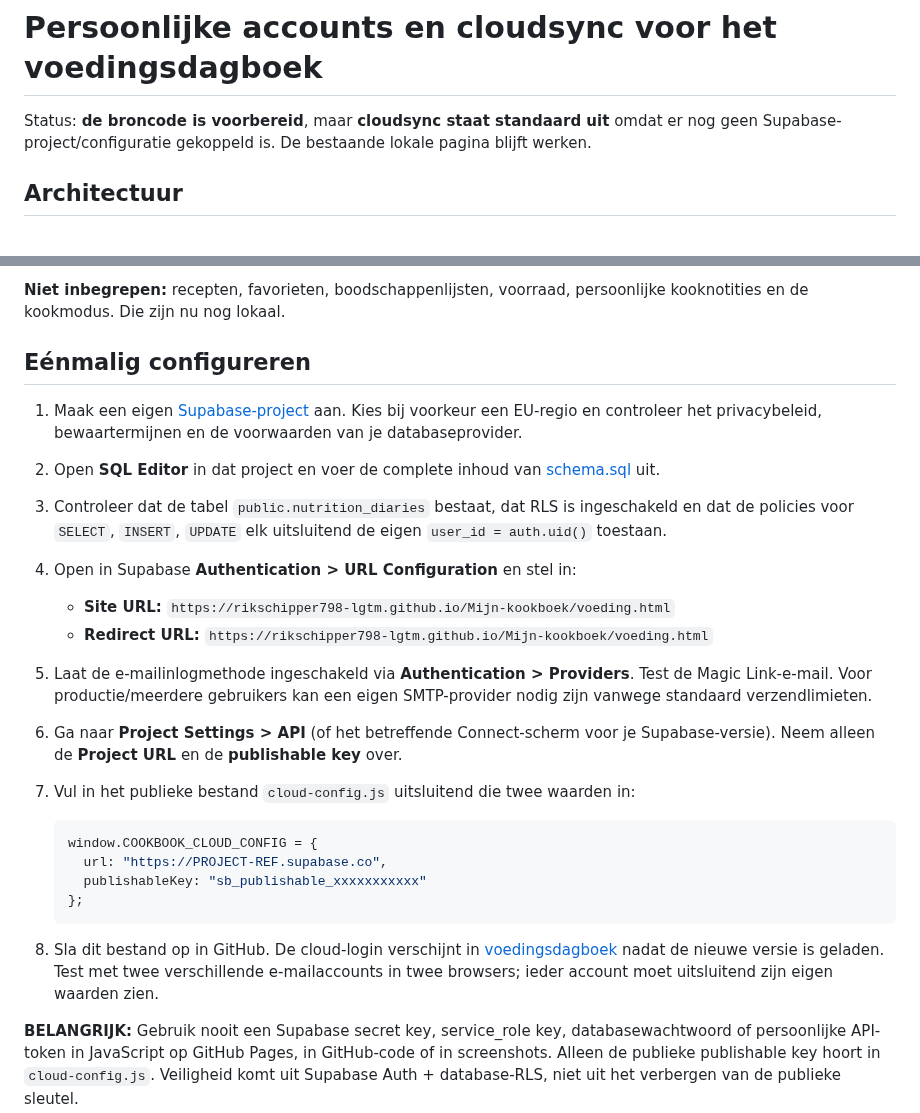
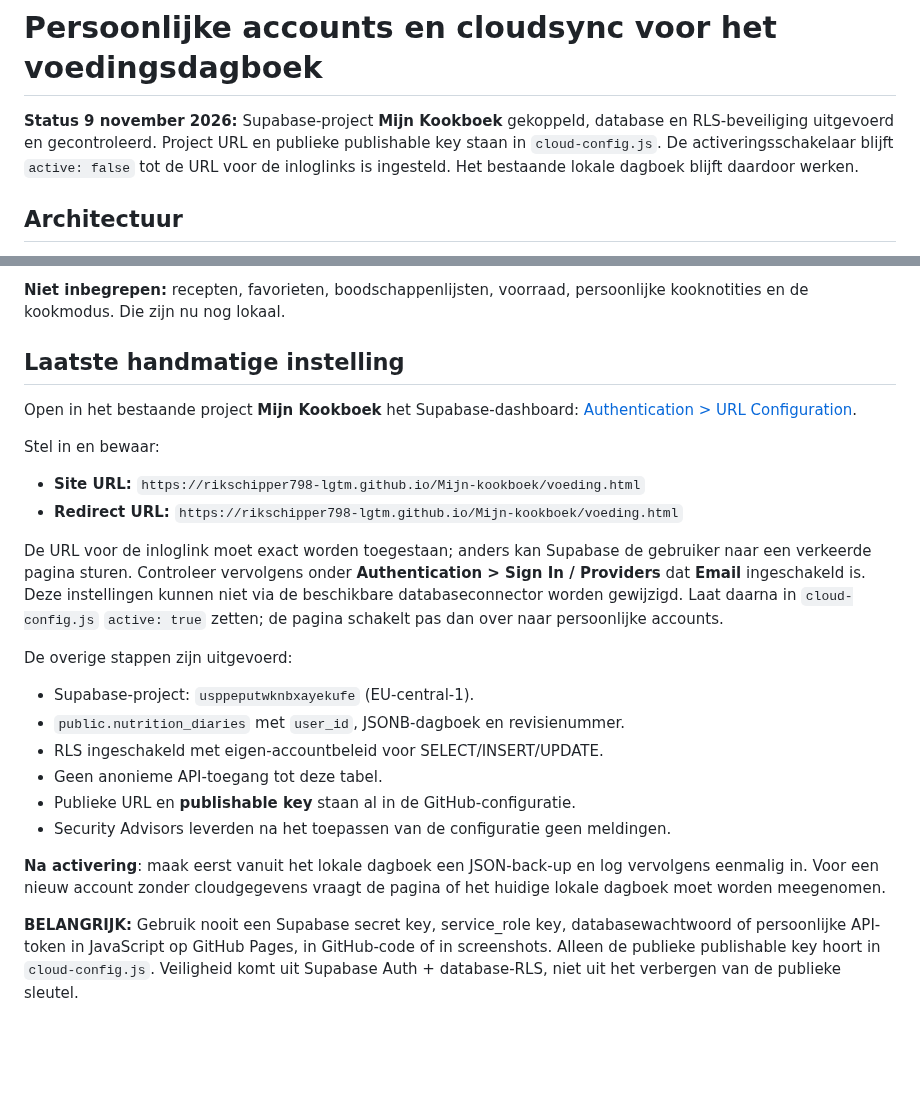
Before and after one commit to rikschipper798-lgtm/Mijn-kookboek, a Markdown page: supabase/README.md, 2 parts joined by grey strips. Drawn GitHub-style; blank space fills up the shorter version.

Commit message:
Werk handleiding bij met gekoppeld project en ontbrekende auth-redirectinstelling

````diff
--- a/supabase/README.md
+++ b/supabase/README.md
@@ -1,8 +1,8 @@
 # Persoonlijke accounts en cloudsync voor het voedingsdagboek
 
-Status: **de broncode is voorbereid**, maar **cloudsync staat standaard uit**
-omdat er nog geen Supabase-project/configuratie gekoppeld is.
-De bestaande lokale pagina blijft werken.
+**Status 9 november 2026:** Supabase-project **Mijn Kookboek** gekoppeld, database en RLS-beveiliging uitgevoerd en gecontroleerd. Project URL en publieke publishable key staan in `cloud-config.js`. De activeringsschakelaar blijft `active: false` tot de URL voor de inloglinks is ingesteld. Het bestaande lokale dagboek blijft daardoor werken.
+
+
 
 ## Architectuur
 
@@ -22,42 +22,34 @@ werkdagmaaltijden uit het voedingsdagboek.
 **Niet inbegrepen:** recepten, favorieten, boodschappenlijsten, voorraad,
 persoonlijke kooknotities en de kookmodus. Die zijn nu nog lokaal.
 
-## Eénmalig configureren
+## Laatste handmatige instelling
 
-1. Maak een eigen [Supabase-project](https://supabase.com/dashboard/projects)
-   aan. Kies bij voorkeur een EU-regio en controleer het privacybeleid,
-   bewaartermijnen en de voorwaarden van je databaseprovider.
-2. Open **SQL Editor** in dat project en voer de complete inhoud van
-   [schema.sql](./schema.sql) uit.
-3. Controleer dat de tabel `public.nutrition_diaries` bestaat, dat RLS is
-   ingeschakeld en dat de policies voor `SELECT`, `INSERT`, `UPDATE` elk
-   uitsluitend de eigen `user_id = auth.uid()` toestaan.
-4. Open in Supabase **Authentication > URL Configuration** en stel in:
+Open in het bestaande project **Mijn Kookboek** het Supabase-dashboard:
+[Authentication > URL Configuration](https://supabase.com/dashboard/project/usppeputwknbxayekufe/auth/url-configuration).
 
-   - **Site URL:** `https://rikschipper798-lgtm.github.io/Mijn-kookboek/voeding.html`
-   - **Redirect URL:** `https://rikschipper798-lgtm.github.io/Mijn-kookboek/voeding.html`
+Stel in en bewaar:
 
-5. Laat de e-mailinlogmethode ingeschakeld via **Authentication > Providers**.
-   Test de Magic Link-e-mail. Voor productie/meerdere gebruikers kan een
-   eigen SMTP-provider nodig zijn vanwege standaard verzendlimieten.
-6. Ga naar **Project Settings > API** (of het betreffende Connect-scherm
-   voor je Supabase-versie). Neem alleen de **Project URL** en de
-   **publishable key** over.
-7. Vul in het publieke bestand `cloud-config.js` uitsluitend die twee
-   waarden in:
+- **Site URL:** `https://rikschipper798-lgtm.github.io/Mijn-kookboek/voeding.html`
+- **Redirect URL:** `https://rikschipper798-lgtm.github.io/Mijn-kookboek/voeding.html`
 
-   ```js
-   window.COOKBOOK_CLOUD_CONFIG = {
-     url: "https://PROJECT-REF.supabase.co",
-     publishableKey: "sb_publishable_xxxxxxxxxxx"
-   };
-   ```
+De URL voor de inloglink moet exact worden toegestaan; anders kan Supabase
+de gebruiker naar een verkeerde pagina sturen. Controleer vervolgens onder
+**Authentication > Sign In / Providers** dat **Email** ingeschakeld is.
+Deze instellingen kunnen niet via de beschikbare databaseconnector worden
+gewijzigd. Laat daarna in `cloud-config.js` `active: true` zetten;
+de pagina schakelt pas dan over naar persoonlijke accounts.
 
-8. Sla dit bestand op in GitHub. De cloud-login verschijnt in
-   [voedingsdagboek](https://rikschipper798-lgtm.github.io/Mijn-kookboek/voeding.html)
-   nadat de nieuwe versie is geladen. Test met twee verschillende
-   e-mailaccounts in twee browsers; ieder account moet uitsluitend zijn
-   eigen waarden zien.
+De overige stappen zijn uitgevoerd:
+- Supabase-project: `usppeputwknbxayekufe` (EU-central-1).
+- `public.nutrition_diaries` met `user_id`, JSONB-dagboek en revisienummer.
+- RLS ingeschakeld met eigen-accountbeleid voor SELECT/INSERT/UPDATE.
+- Geen anonieme API-toegang tot deze tabel.
+- Publieke URL en **publishable key** staan al in de GitHub-configuratie.
+- Security Advisors leverden na het toepassen van de configuratie geen meldingen.
+
+**Na activering**: maak eerst vanuit het lokale dagboek een JSON-back-up en
+log vervolgens eenmalig in. Voor een nieuw account zonder cloudgegevens
+vraagt de pagina of het huidige lokale dagboek moet worden meegenomen.
 
 **BELANGRIJK:** Gebruik nooit een Supabase secret key, service_role key,
 databasewachtwoord of persoonlijke API-token in JavaScript op GitHub Pages,
````
